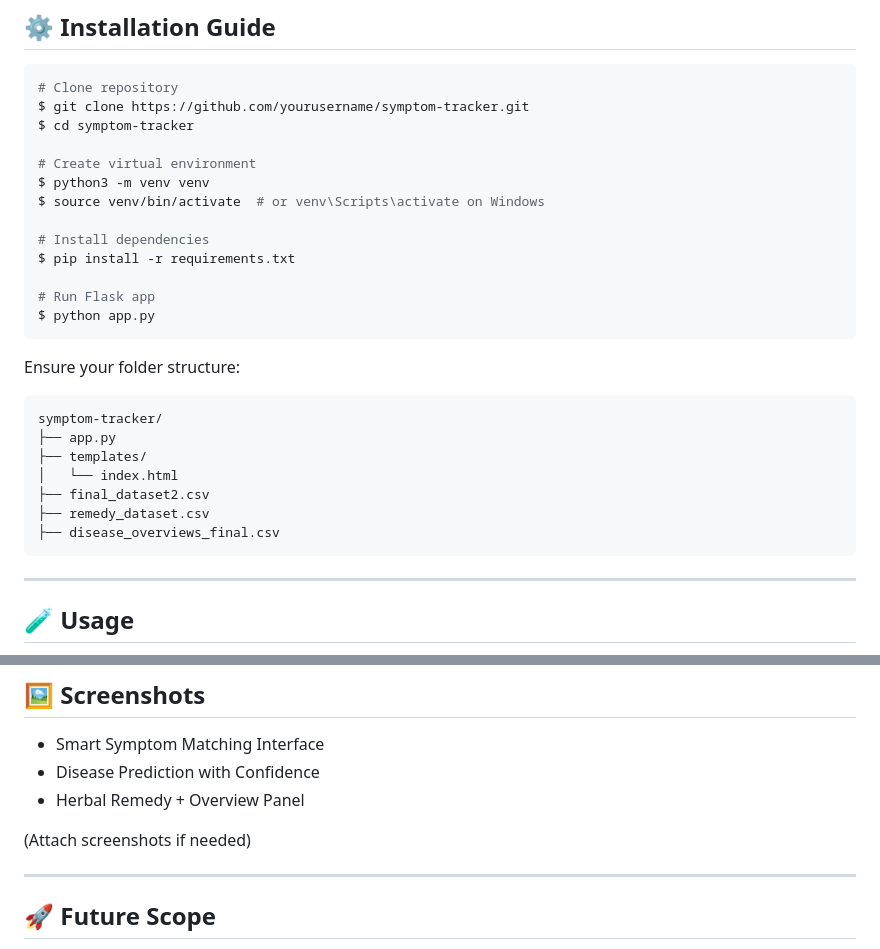
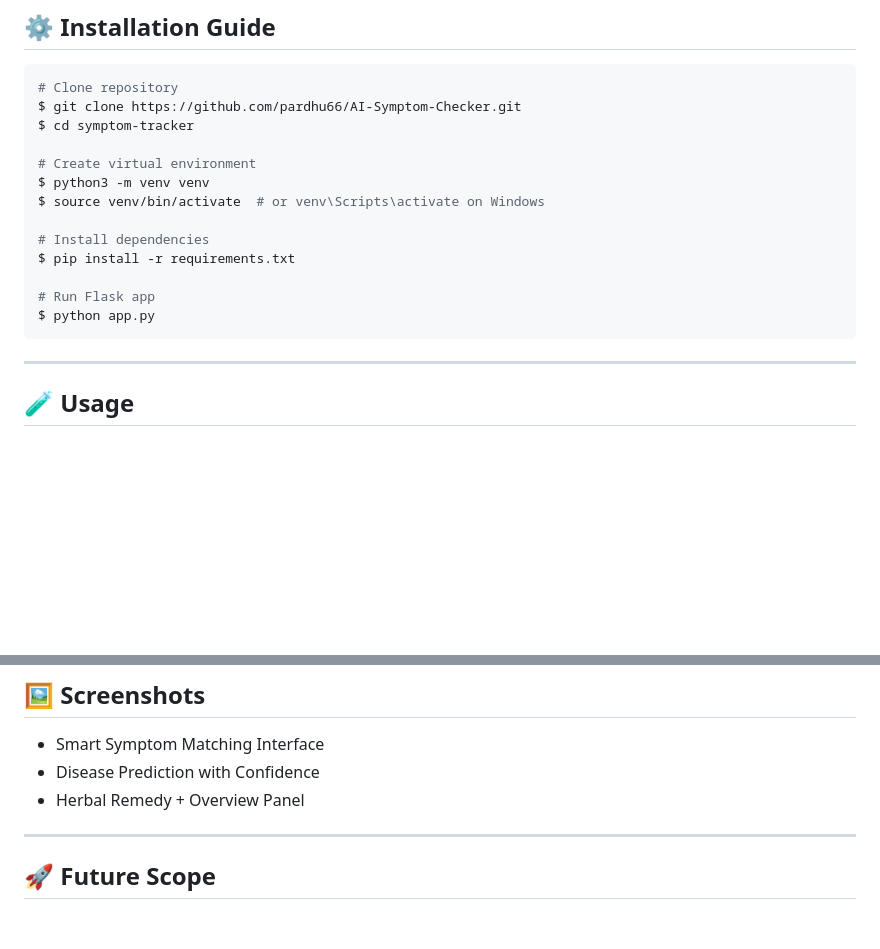
Before and after one commit to pardhu66/AI-Symptom-Checker, a Markdown page: README.md, 2 parts joined by grey strips. Drawn GitHub-style; blank space fills up the shorter version.

````diff
--- a/README.md
+++ b/README.md
@@ -98,7 +98,7 @@ Built with real patient data, it supports intelligent symptom interpretation (in
 
 ```bash
 # Clone repository
-$ git clone https://github.com/yourusername/symptom-tracker.git
+$ git clone https://github.com/pardhu66/AI-Symptom-Checker.git
 $ cd symptom-tracker
 
 # Create virtual environment
@@ -112,17 +112,7 @@ $ pip install -r requirements.txt
 $ python app.py
 ```
 
-Ensure your folder structure:
 
-```
-symptom-tracker/
-├── app.py
-├── templates/
-│   └── index.html
-├── final_dataset2.csv
-├── remedy_dataset.csv
-├── disease_overviews_final.csv
-```
 
 ---
 
@@ -146,7 +136,6 @@ symptom-tracker/
 * Disease Prediction with Confidence
 * Herbal Remedy + Overview Panel
 
-(Attach screenshots if needed)
 
 ---
 
````
